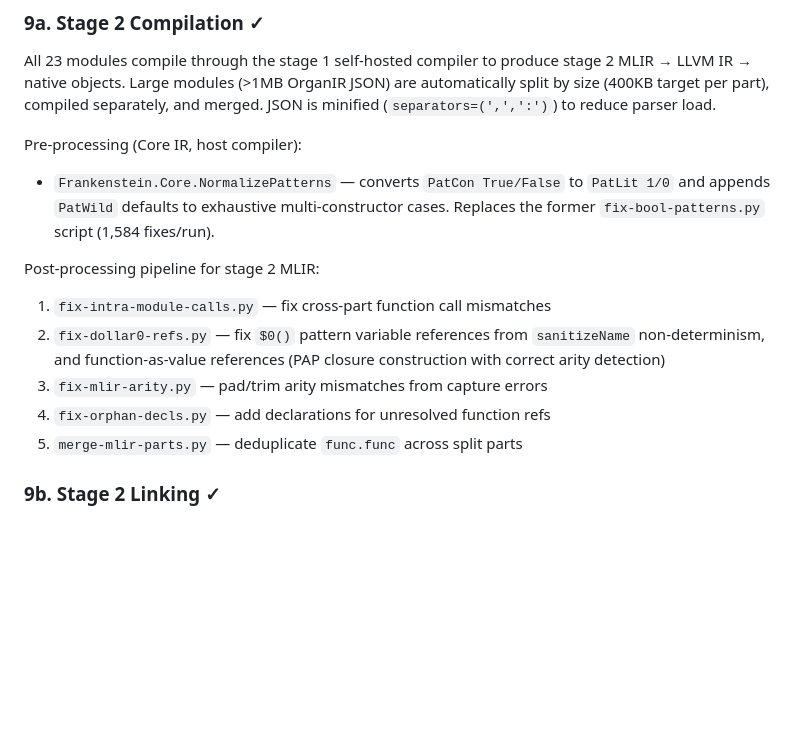
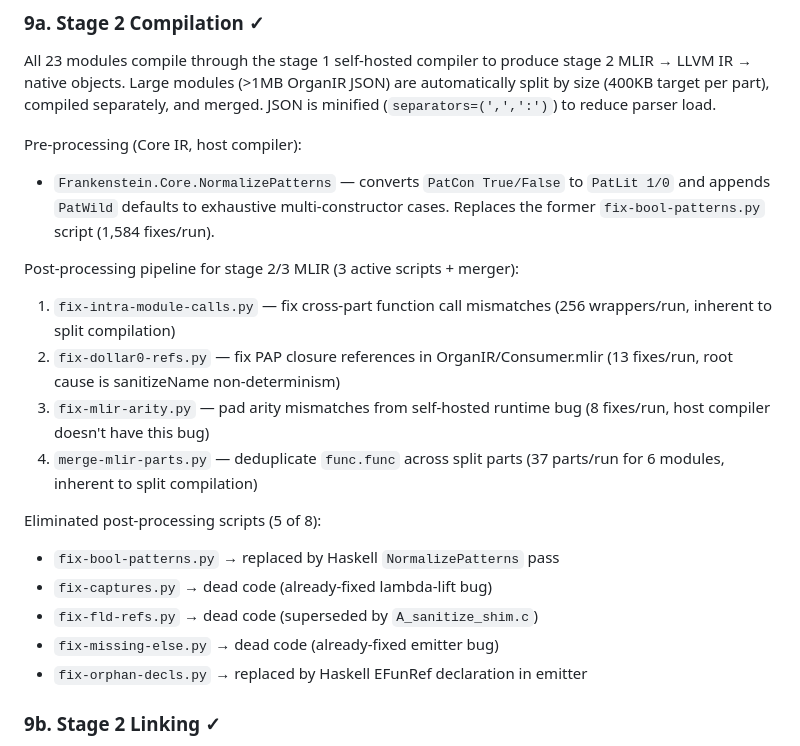
Before and after one commit to NadiaYvette/frankenstein, a Markdown page: ROADMAP.md, the part around the change. Rendered like a GitHub page; blank space fills up the shorter version.

Commit message:
Update roadmap: 5 of 8 post-processing scripts eliminated
Document current state of script elimination work:
- 5 scripts replaced/removed (fix-bool-patterns, fix-captures, fix-fld-refs,
  fix-missing-else, fix-orphan-decls)
- 3 active scripts remain (fix-intra-module-calls, fix-dollar0-refs,
  fix-mlir-arity), each addressing a self-hosted-specific bug
- 1 merger (merge-mlir-parts) inherent to split-compile architecture

Co-Authored-By: Claude Opus 4.7 <noreply@anthropic.com>

```diff
--- a/ROADMAP.md
+++ b/ROADMAP.md
@@ -610,14 +610,22 @@ Pre-processing (Core IR, host compiler):
   `PatLit 1/0` and appends `PatWild` defaults to exhaustive multi-constructor
   cases. Replaces the former `fix-bool-patterns.py` script (1,584 fixes/run).
 
-Post-processing pipeline for stage 2 MLIR:
+Post-processing pipeline for stage 2/3 MLIR (3 active scripts + merger):
 1. `fix-intra-module-calls.py` — fix cross-part function call mismatches
-2. `fix-dollar0-refs.py` — fix `$0()` pattern variable references from
-   `sanitizeName` non-determinism, and function-as-value references (PAP
-   closure construction with correct arity detection)
-3. `fix-mlir-arity.py` — pad/trim arity mismatches from capture errors
-4. `fix-orphan-decls.py` — add declarations for unresolved function refs
-5. `merge-mlir-parts.py` — deduplicate `func.func` across split parts
+   (256 wrappers/run, inherent to split compilation)
+2. `fix-dollar0-refs.py` — fix PAP closure references in OrganIR/Consumer.mlir
+   (13 fixes/run, root cause is sanitizeName non-determinism)
+3. `fix-mlir-arity.py` — pad arity mismatches from self-hosted runtime bug
+   (8 fixes/run, host compiler doesn't have this bug)
+4. `merge-mlir-parts.py` — deduplicate `func.func` across split parts
+   (37 parts/run for 6 modules, inherent to split compilation)
+
+Eliminated post-processing scripts (5 of 8):
+- `fix-bool-patterns.py` → replaced by Haskell `NormalizePatterns` pass
+- `fix-captures.py` → dead code (already-fixed lambda-lift bug)
+- `fix-fld-refs.py` → dead code (superseded by `A_sanitize_shim.c`)
+- `fix-missing-else.py` → dead code (already-fixed emitter bug)
+- `fix-orphan-decls.py` → replaced by Haskell EFunRef declaration in emitter
 
 ### 9b. Stage 2 Linking ✓
 
```
